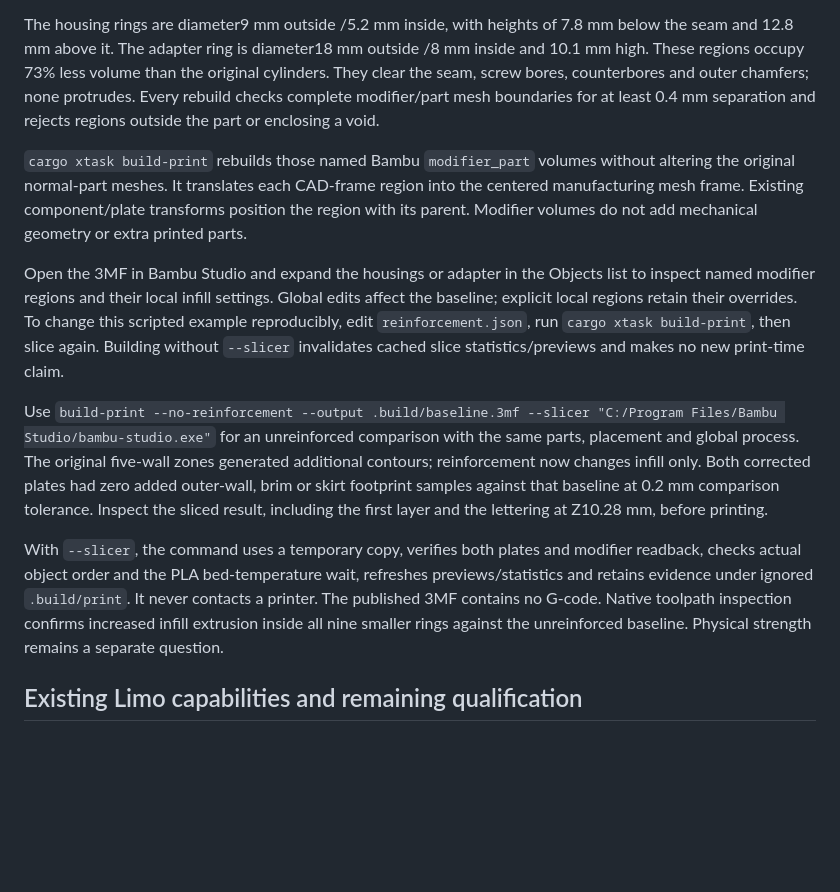
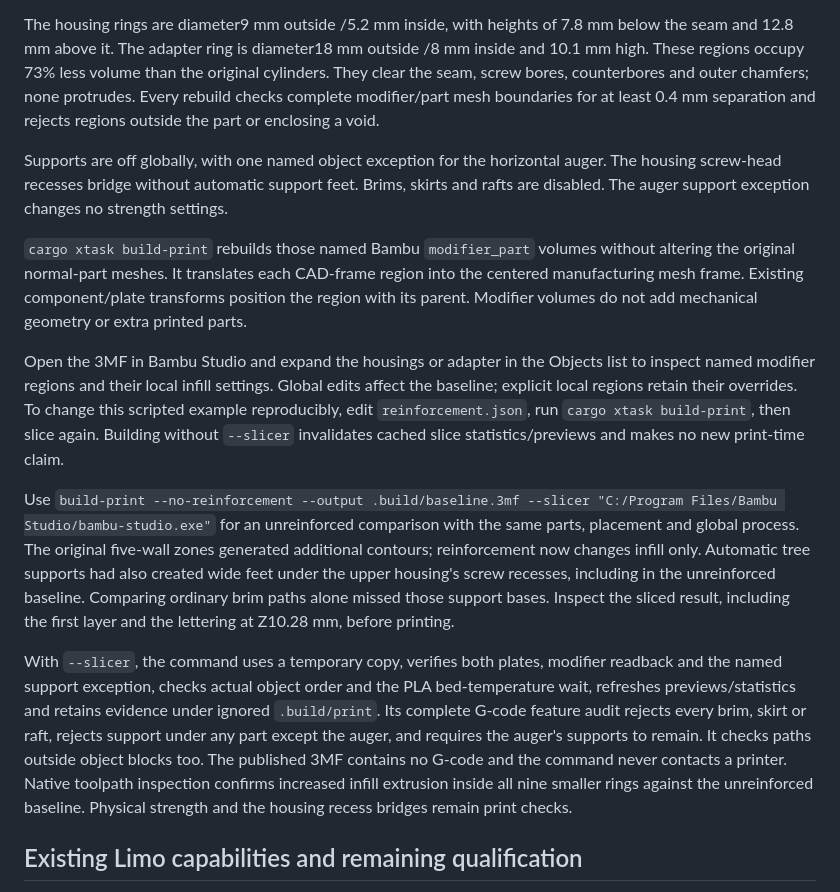
Before and after one commit to jeffglousher/garden-auger-technic, a Markdown page: docs/workflow.md, the part around the change. Rendered like a GitHub page; blank space fills up the shorter version.

Commit message:
Remove automatic housing support feet and disable brims

```diff
--- a/docs/workflow.md
+++ b/docs/workflow.md
@@ -36,13 +36,15 @@ All commands support `--help`. Evidence stays under ignored `.build` directories
 
 The housing rings are diameter9 mm outside /5.2 mm inside, with heights of 7.8 mm below the seam and 12.8 mm above it. The adapter ring is diameter18 mm outside /8 mm inside and 10.1 mm high. These regions occupy 73% less volume than the original cylinders. They clear the seam, screw bores, counterbores and outer chamfers; none protrudes. Every rebuild checks complete modifier/part mesh boundaries for at least 0.4 mm separation and rejects regions outside the part or enclosing a void.
 
+Supports are off globally, with one named object exception for the horizontal auger. The housing screw-head recesses bridge without automatic support feet. Brims, skirts and rafts are disabled. The auger support exception changes no strength settings.
+
 `cargo xtask build-print` rebuilds those named Bambu `modifier_part` volumes without altering the original normal-part meshes. It translates each CAD-frame region into the centered manufacturing mesh frame. Existing component/plate transforms position the region with its parent. Modifier volumes do not add mechanical geometry or extra printed parts.
 
 Open the 3MF in Bambu Studio and expand the housings or adapter in the Objects list to inspect named modifier regions and their local infill settings. Global edits affect the baseline; explicit local regions retain their overrides. To change this scripted example reproducibly, edit `reinforcement.json`, run `cargo xtask build-print`, then slice again. Building without `--slicer` invalidates cached slice statistics/previews and makes no new print-time claim.
 
-Use `build-print --no-reinforcement --output .build/baseline.3mf --slicer "C:/Program Files/Bambu Studio/bambu-studio.exe"` for an unreinforced comparison with the same parts, placement and global process. The original five-wall zones generated additional contours; reinforcement now changes infill only. Both corrected plates had zero added outer-wall, brim or skirt footprint samples against that baseline at 0.2 mm comparison tolerance. Inspect the sliced result, including the first layer and the lettering at Z10.28 mm, before printing.
+Use `build-print --no-reinforcement --output .build/baseline.3mf --slicer "C:/Program Files/Bambu Studio/bambu-studio.exe"` for an unreinforced comparison with the same parts, placement and global process. The original five-wall zones generated additional contours; reinforcement now changes infill only. Automatic tree supports had also created wide feet under the upper housing's screw recesses, including in the unreinforced baseline. Comparing ordinary brim paths alone missed those support bases. Inspect the sliced result, including the first layer and the lettering at Z10.28 mm, before printing.
 
-With `--slicer`, the command uses a temporary copy, verifies both plates and modifier readback, checks actual object order and the PLA bed-temperature wait, refreshes previews/statistics and retains evidence under ignored `.build/print`. It never contacts a printer. The published 3MF contains no G-code. Native toolpath inspection confirms increased infill extrusion inside all nine smaller rings against the unreinforced baseline. Physical strength remains a separate question.
+With `--slicer`, the command uses a temporary copy, verifies both plates, modifier readback and the named support exception, checks actual object order and the PLA bed-temperature wait, refreshes previews/statistics and retains evidence under ignored `.build/print`. Its complete G-code feature audit rejects every brim, skirt or raft, rejects support under any part except the auger, and requires the auger's supports to remain. It checks paths outside object blocks too. The published 3MF contains no G-code and the command never contacts a printer. Native toolpath inspection confirms increased infill extrusion inside all nine smaller rings against the unreinforced baseline. Physical strength and the housing recess bridges remain print checks.
 
 ## Existing Limo capabilities and remaining qualification
 
```
Also changed, not shown: docs/images/print-plates.png, 4 other files.
